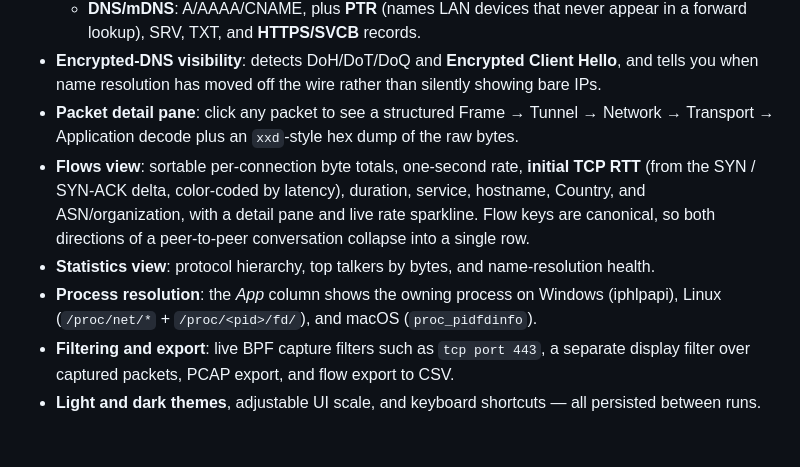
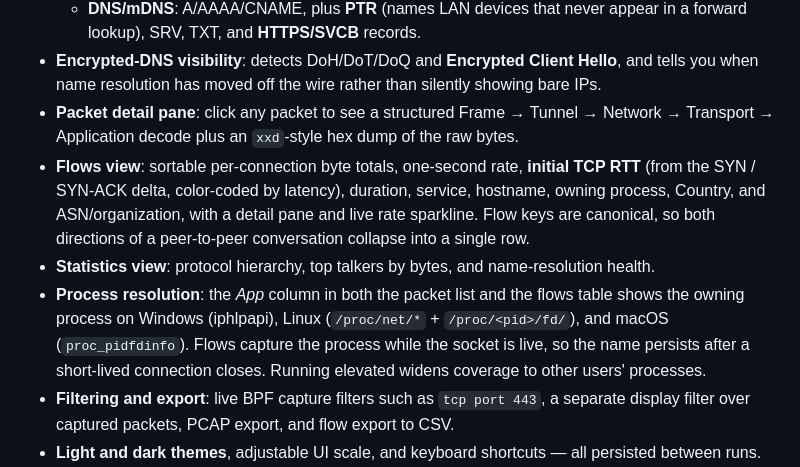
Before and after one commit to YehiaGewily/netprobe-cpp, a Markdown page: README.md, the part around the change. Rendered like a GitHub page; blank space fills up the shorter version.

Commit message:
doc: update README to document process tracking in Flows view

```diff
--- a/README.md
+++ b/README.md
@@ -21,9 +21,9 @@ Download the ZIP for your platform from [GitHub Releases](https://github.com/Yeh
   - **DNS/mDNS**: A/AAAA/CNAME, plus **PTR** (names LAN devices that never appear in a forward lookup), SRV, TXT, and **HTTPS/SVCB** records.
 - **Encrypted-DNS visibility**: detects DoH/DoT/DoQ and **Encrypted Client Hello**, and tells you when name resolution has moved off the wire rather than silently showing bare IPs.
 - **Packet detail pane**: click any packet to see a structured Frame → Tunnel → Network → Transport → Application decode plus an `xxd`-style hex dump of the raw bytes.
-- **Flows view**: sortable per-connection byte totals, one-second rate, **initial TCP RTT** (from the SYN / SYN-ACK delta, color-coded by latency), duration, service, hostname, Country, and ASN/organization, with a detail pane and live rate sparkline. Flow keys are canonical, so both directions of a peer-to-peer conversation collapse into a single row.
+- **Flows view**: sortable per-connection byte totals, one-second rate, **initial TCP RTT** (from the SYN / SYN-ACK delta, color-coded by latency), duration, service, hostname, owning process, Country, and ASN/organization, with a detail pane and live rate sparkline. Flow keys are canonical, so both directions of a peer-to-peer conversation collapse into a single row.
 - **Statistics view**: protocol hierarchy, top talkers by bytes, and name-resolution health.
-- **Process resolution**: the *App* column shows the owning process on Windows (iphlpapi), Linux (`/proc/net/*` + `/proc/<pid>/fd/`), and macOS (`proc_pidfdinfo`).
+- **Process resolution**: the *App* column in both the packet list and the flows table shows the owning process on Windows (iphlpapi), Linux (`/proc/net/*` + `/proc/<pid>/fd/`), and macOS (`proc_pidfdinfo`). Flows capture the process while the socket is live, so the name persists after a short-lived connection closes. Running elevated widens coverage to other users' processes.
 - **Filtering and export**: live BPF capture filters such as `tcp port 443`, a separate display filter over captured packets, PCAP export, and flow export to CSV.
 - **Light and dark themes**, adjustable UI scale, and keyboard shortcuts — all persisted between runs.
 - **Cross-platform backends**: Npcap on Windows and libpcap on Linux/macOS.
```
